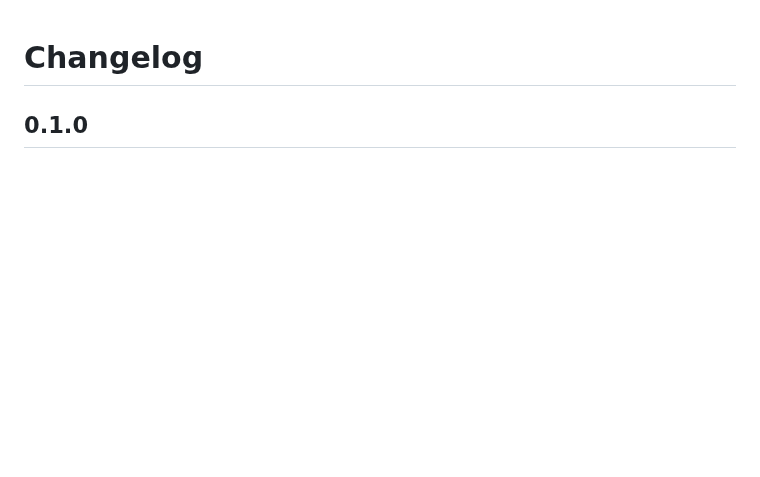
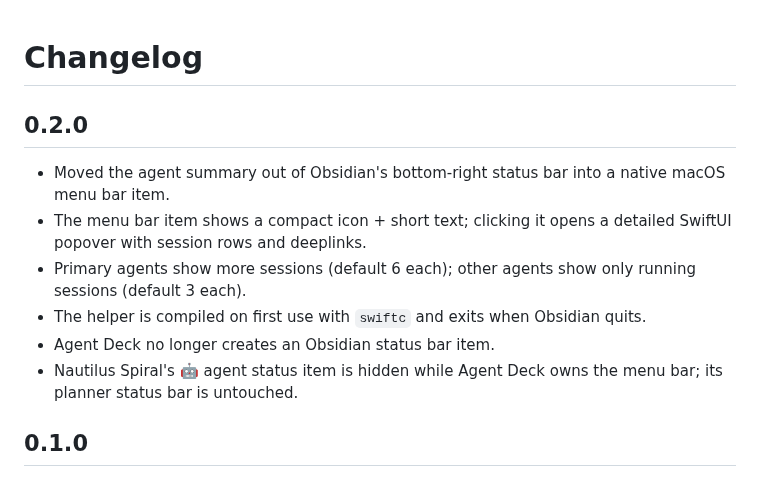
Before and after one commit to MatsuriMW/obsidian-agent-deck, a Markdown page: CHANGELOG.md, the part around the change. Rendered like a GitHub page; blank space fills up the shorter version.

```diff
--- a/CHANGELOG.md
+++ b/CHANGELOG.md
@@ -1,4 +1,14 @@
 # Changelog
+
+## 0.2.0
+
+- Moved the agent summary out of Obsidian's bottom-right status bar into a native macOS menu bar item.
+- The menu bar item shows a compact icon + short text; clicking it opens a detailed SwiftUI popover with session rows and deeplinks.
+- Primary agents show more sessions (default 6 each); other agents show only running sessions (default 3 each).
+- The helper is compiled on first use with `swiftc` and exits when Obsidian quits.
+- Agent Deck no longer creates an Obsidian status bar item.
+- Nautilus Spiral's 🤖 agent status item is hidden while Agent Deck owns the menu bar; its planner status bar is untouched.
+
 
 ## 0.1.0
 
```
Also changed, not shown: README.md (+21 -5 lines), README.zh-CN.md (+21 -5 lines), assets/dashboard.png (deleted), assets/menubar.png (added), 11 other files.
